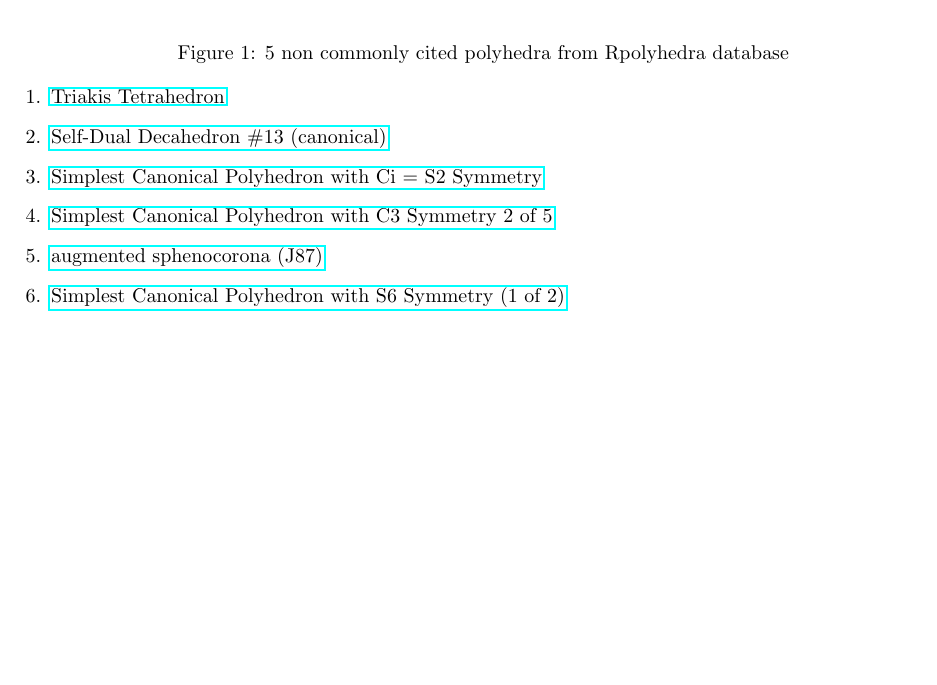
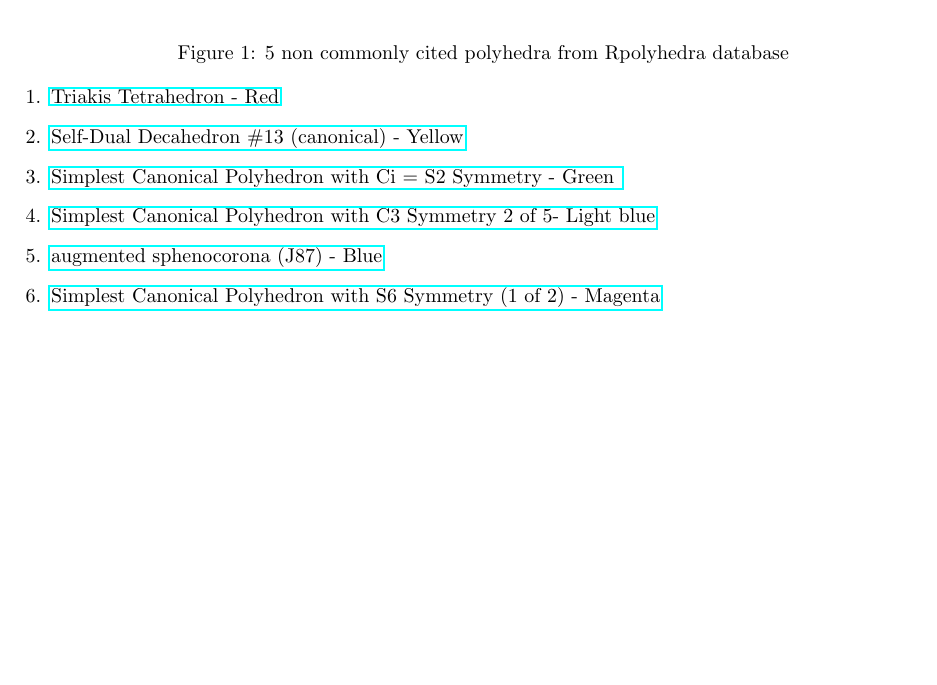
Before and after one commit to kenarab/IC18-Rpolyhedra, a LaTeX paper (Rpolyhedra-Imaginary.tex): part of page 2 of 3, cut so that both start at the same text, the shorter picture padded with empty space. Compiled offline with pdfLaTeX.

Commit message:
Color references for polyhedra linking

```diff
--- a/Rpolyhedra-Imaginary.tex
+++ b/Rpolyhedra-Imaginary.tex
@@ -89,24 +89,25 @@
 \caption{5 non commonly cited polyhedra from Rpolyhedra database}
 \begin{enumerate}
 \item \href{https://qbotics.shinyapps.io/rpolyhedra-explorer/?%20_inputs_&polyhedron_color=%22%23FF0000FF%22&polyhedron_name=%22Triakis%20Tetrahedron%22&polyhedron_source=%22dmccooey%22&show_axes=false
-}{Triakis Tetrahedron}
+}{Triakis Tetrahedron - Red}
 
 \item \href{https://qbotics.shinyapps.io/rpolyhedra-explorer/?_inputs_&polyhedron_color=%22%23FFFF00FF%22&polyhedron_name=%22Self-Dual%20Decahedron%20%2313%20%28canonical%29%22&polyhedron_source=%22dmccooey%22&show_axes=false
-}{Self-Dual Decahedron \#13 (canonical)}
+}{Self-Dual Decahedron \#13 (canonical) - Yellow}
 \item \href{https://qbotics.shinyapps.io/rpolyhedra-explorer/?_inputs_&polyhedron_color=%22%2300FF00FF%22&polyhedron_name=%22Simplest%20Canonical%20Polyhedron%20with%20Ci%20%3D%20S2%20Symmetry%22&polyhedron_source=%22dmccooey%22&show_axes=false
-}{Simplest Canonical Polyhedron with Ci = S2 Symmetry}
+}{Simplest Canonical Polyhedron with Ci = S2 Symmetry - Green }
 
 
 
 
 \item \href{
 https://qbotics.shinyapps.io/rpolyhedra-explorer/?_inputs_&polyhedron_color=%22%2300FFFFFF%22&polyhedron_name=%22Simplest%20Canonical%20Polyhedron%20with%20C3%20Symmetry%20%282%20of%205%29%22&polyhedron_source=%22dmccooey%22&show_axes=false
-}{Simplest Canonical Polyhedron with C3 Symmetry 2 of 5}
+}{Simplest Canonical Polyhedron with C3 Symmetry 2 of 5- Light blue}
 \item \href{
-https://qbotics.shinyapps.io/rpolyhedra-explorer/?_inputs_&polyhedron_color=%22%230000FFFF%22&polyhedron_name=%22augmented%20sphenocorona%20%28J87%29%22&polyhedron_source=%22netlib%22&show_axes=false}{augmented sphenocorona (J87)}
+https://qbotics.shinyapps.io/rpolyhedra-explorer/?_inputs_&polyhedron_color=%22%230000FFFF%22&polyhedron_name=%22augmented%20sphenocorona%20%28J87%29%22&polyhedron_source=%22netlib%22&show_axes=false}{augmented sphenocorona (J87) - Blue}
+
 \item \href{
 https://qbotics.shinyapps.io/rpolyhedra-explorer/?_inputs_&polyhedron_color=%22%23FF00FFFF%22&polyhedron_name=%22Simplest%20Canonical%20Polyhedron%20with%20S6%20Symmetry%20%281%20of%202%29%22&polyhedron_source=%22dmccooey%22&show_axes=false
-}{Simplest Canonical Polyhedron with S6 Symmetry (1 of 2)}
+}{Simplest Canonical Polyhedron with S6 Symmetry (1 of 2) - Magenta}
 \end{enumerate}
 \end{figure}
 
```
